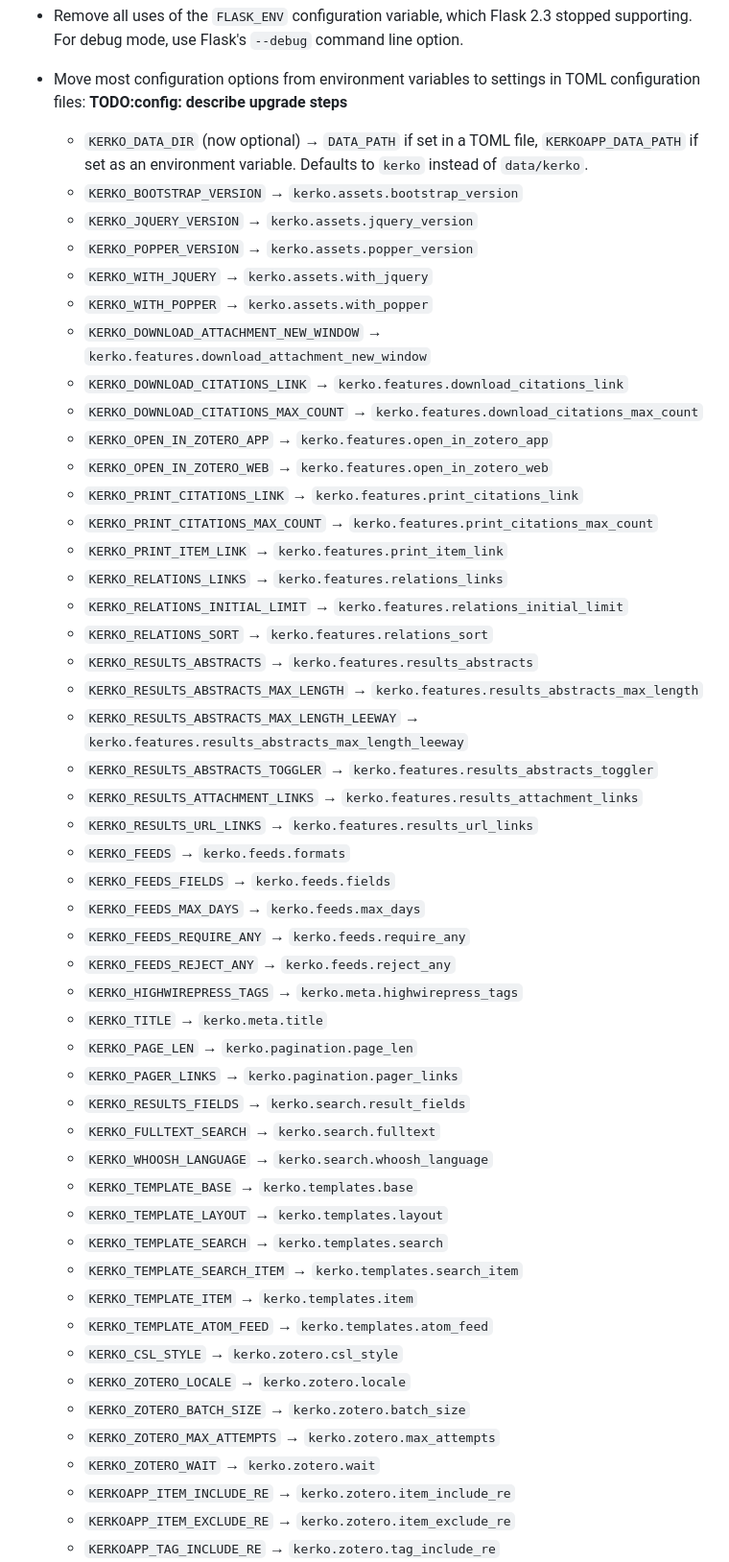
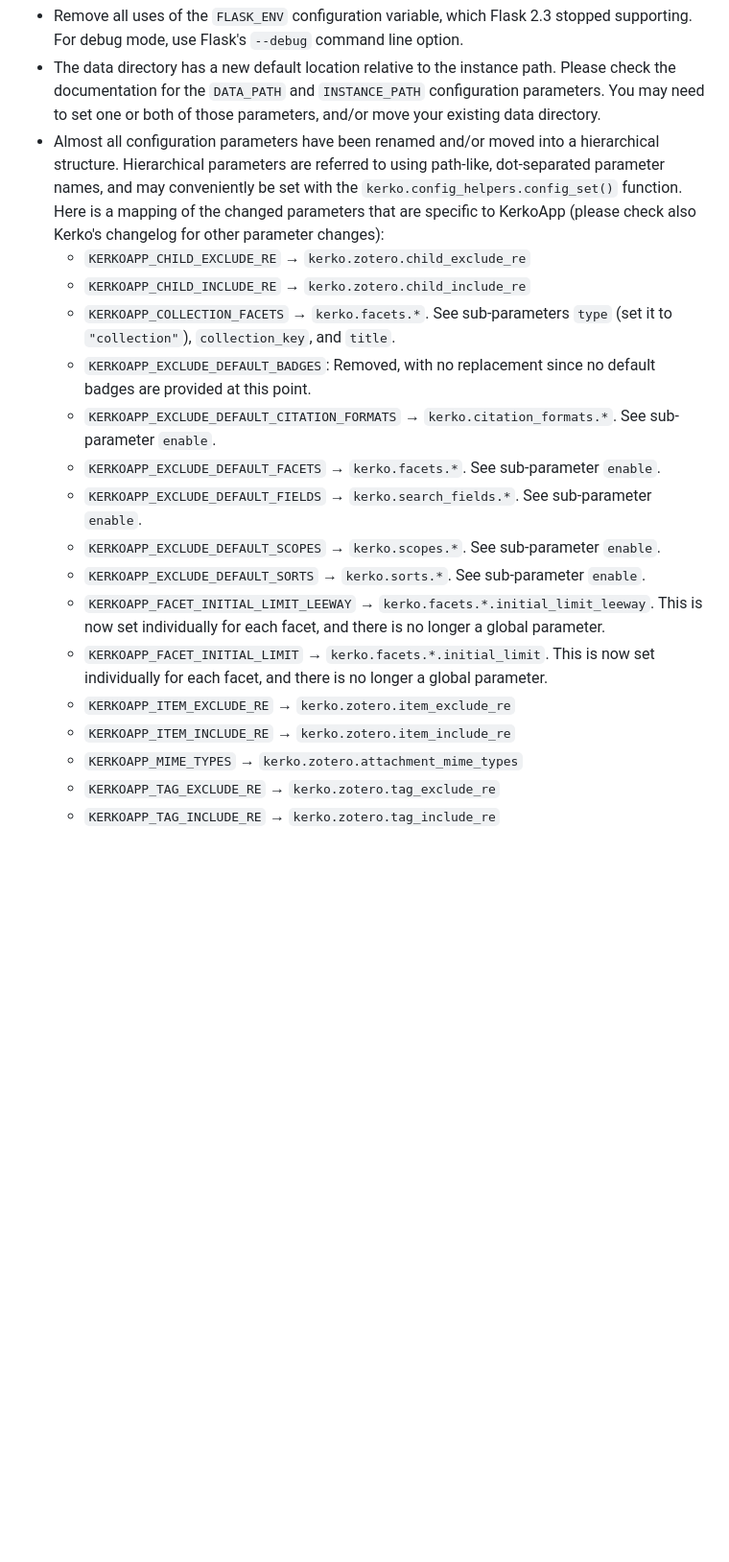
Before and after one commit to whiskyechobravo/kerkoapp, a Markdown page: CHANGELOG.md, the part around the change printed below. Shown: that part at 96% size. Rendered like a GitHub page; blank space fills up the shorter version.

Commit message:
Update changelog.

```diff
--- a/CHANGELOG.md
+++ b/CHANGELOG.md
@@ -34,54 +40,39 @@ Backwards incompatible changes:
 - Remove all uses of the `FLASK_ENV` configuration variable, which Flask 2.3
   stopped supporting. For debug mode, use Flask's `--debug` command line option.
-
-- Move most configuration options from environment variables to settings in TOML
-  configuration files: **TODO:config: describe upgrade steps**
-    - `KERKO_DATA_DIR` (now optional) → `DATA_PATH` if set in a TOML file, `KERKOAPP_DATA_PATH` if set as an environment variable. Defaults to `kerko` instead of `data/kerko`.
-    - `KERKO_BOOTSTRAP_VERSION` → `kerko.assets.bootstrap_version`
-    - `KERKO_JQUERY_VERSION` → `kerko.assets.jquery_version`
-    - `KERKO_POPPER_VERSION` → `kerko.assets.popper_version`
-    - `KERKO_WITH_JQUERY` → `kerko.assets.with_jquery`
-    - `KERKO_WITH_POPPER` → `kerko.assets.with_popper`
-    - `KERKO_DOWNLOAD_ATTACHMENT_NEW_WINDOW` → `kerko.features.download_attachment_new_window`
-    - `KERKO_DOWNLOAD_CITATIONS_LINK` → `kerko.features.download_citations_link`
-    - `KERKO_DOWNLOAD_CITATIONS_MAX_COUNT` → `kerko.features.download_citations_max_count`
-    - `KERKO_OPEN_IN_ZOTERO_APP` → `kerko.features.open_in_zotero_app`
-    - `KERKO_OPEN_IN_ZOTERO_WEB` → `kerko.features.open_in_zotero_web`
-    - `KERKO_PRINT_CITATIONS_LINK` → `kerko.features.print_citations_link`
-    - `KERKO_PRINT_CITATIONS_MAX_COUNT` → `kerko.features.print_citations_max_count`
-    - `KERKO_PRINT_ITEM_LINK` → `kerko.features.print_item_link`
-    - `KERKO_RELATIONS_LINKS` → `kerko.features.relations_links`
-    - `KERKO_RELATIONS_INITIAL_LIMIT` → `kerko.features.relations_initial_limit`
-    - `KERKO_RELATIONS_SORT` → `kerko.features.relations_sort`
-    - `KERKO_RESULTS_ABSTRACTS` → `kerko.features.results_abstracts`
-    - `KERKO_RESULTS_ABSTRACTS_MAX_LENGTH` → `kerko.features.results_abstracts_max_length`
-    - `KERKO_RESULTS_ABSTRACTS_MAX_LENGTH_LEEWAY` → `kerko.features.results_abstracts_max_length_leeway`
-    - `KERKO_RESULTS_ABSTRACTS_TOGGLER` → `kerko.features.results_abstracts_toggler`
-    - `KERKO_RESULTS_ATTACHMENT_LINKS` → `kerko.features.results_attachment_links`
-    - `KERKO_RESULTS_URL_LINKS` → `kerko.features.results_url_links`
-    - `KERKO_FEEDS` → `kerko.feeds.formats`
-    - `KERKO_FEEDS_FIELDS` → `kerko.feeds.fields`
-    - `KERKO_FEEDS_MAX_DAYS` → `kerko.feeds.max_days`
-    - `KERKO_FEEDS_REQUIRE_ANY` → `kerko.feeds.require_any`
-    - `KERKO_FEEDS_REJECT_ANY` → `kerko.feeds.reject_any`
-    - `KERKO_HIGHWIREPRESS_TAGS` → `kerko.meta.highwirepress_tags`
-    - `KERKO_TITLE` → `kerko.meta.title`
-    - `KERKO_PAGE_LEN` → `kerko.pagination.page_len`
-    - `KERKO_PAGER_LINKS` → `kerko.pagination.pager_links`
-    - `KERKO_RESULTS_FIELDS` → `kerko.search.result_fields`
-    - `KERKO_FULLTEXT_SEARCH` → `kerko.search.fulltext`
-    - `KERKO_WHOOSH_LANGUAGE` → `kerko.search.whoosh_language`
-    - `KERKO_TEMPLATE_BASE` → `kerko.templates.base`
-    - `KERKO_TEMPLATE_LAYOUT` → `kerko.templates.layout`
-    - `KERKO_TEMPLATE_SEARCH` → `kerko.templates.search`
-    - `KERKO_TEMPLATE_SEARCH_ITEM` → `kerko.templates.search_item`
-    - `KERKO_TEMPLATE_ITEM` → `kerko.templates.item`
-    - `KERKO_TEMPLATE_ATOM_FEED` → `kerko.templates.atom_feed`
-    - `KERKO_CSL_STYLE` → `kerko.zotero.csl_style`
-    - `KERKO_ZOTERO_LOCALE` → `kerko.zotero.locale`
-    - `KERKO_ZOTERO_BATCH_SIZE` → `kerko.zotero.batch_size`
-    - `KERKO_ZOTERO_MAX_ATTEMPTS` → `kerko.zotero.max_attempts`
-    - `KERKO_ZOTERO_WAIT` → `kerko.zotero.wait`
+- The data directory has a new default location relative to the instance path.
+  Please check the documentation for the `DATA_PATH` and `INSTANCE_PATH`
+  configuration parameters. You may need to set one or both of those parameters,
+  and/or move your existing data directory.
+- Almost all configuration parameters have been renamed and/or moved into a
+  hierarchical structure. Hierarchical parameters are referred to using
+  path-like, dot-separated parameter names, and may conveniently be set with the
+  `kerko.config_helpers.config_set()` function. Here is a mapping of the changed
+  parameters that are specific to KerkoApp (please check also Kerko's changelog
+  for other parameter changes):
+    - `KERKOAPP_CHILD_EXCLUDE_RE` → `kerko.zotero.child_exclude_re`
+    - `KERKOAPP_CHILD_INCLUDE_RE` → `kerko.zotero.child_include_re`
+    - `KERKOAPP_COLLECTION_FACETS` → `kerko.facets.*`. See sub-parameters `type`
+      (set it to `"collection"`), `collection_key`, and `title`.
+    - `KERKOAPP_EXCLUDE_DEFAULT_BADGES`: Removed, with no replacement since no
+      default badges are provided at this point.
+    - `KERKOAPP_EXCLUDE_DEFAULT_CITATION_FORMATS` → `kerko.citation_formats.*`.
+      See sub-parameter `enable`.
+    - `KERKOAPP_EXCLUDE_DEFAULT_FACETS` → `kerko.facets.*`. See sub-parameter
+      `enable`.
+    - `KERKOAPP_EXCLUDE_DEFAULT_FIELDS` → `kerko.search_fields.*`. See
+      sub-parameter `enable`.
+    - `KERKOAPP_EXCLUDE_DEFAULT_SCOPES` → `kerko.scopes.*`. See sub-parameter
+      `enable`.
+    - `KERKOAPP_EXCLUDE_DEFAULT_SORTS` → `kerko.sorts.*`. See sub-parameter
+      `enable`.
+    - `KERKOAPP_FACET_INITIAL_LIMIT_LEEWAY` →
+      `kerko.facets.*.initial_limit_leeway`. This is now set individually for
+      each facet, and there is no longer a global parameter.
+    - `KERKOAPP_FACET_INITIAL_LIMIT` → `kerko.facets.*.initial_limit`. This is
+      now set individually for each facet, and there is no longer a global
+      parameter.
+    - `KERKOAPP_ITEM_EXCLUDE_RE` → `kerko.zotero.item_exclude_re`
     - `KERKOAPP_ITEM_INCLUDE_RE` → `kerko.zotero.item_include_re`
-    - `KERKOAPP_ITEM_EXCLUDE_RE` → `kerko.zotero.item_exclude_re`
+    - `KERKOAPP_MIME_TYPES` → `kerko.zotero.attachment_mime_types`
+    - `KERKOAPP_TAG_EXCLUDE_RE` → `kerko.zotero.tag_exclude_re`
     - `KERKOAPP_TAG_INCLUDE_RE` → `kerko.zotero.tag_include_re`
```
Also changed, not shown: other parts of CHANGELOG.md (+17 -23 lines).
